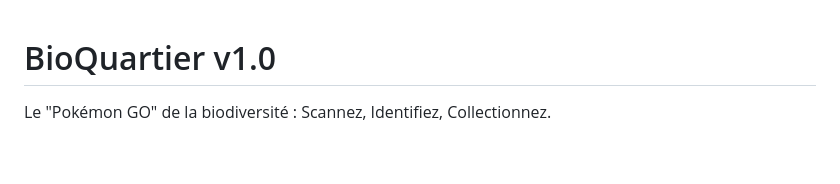
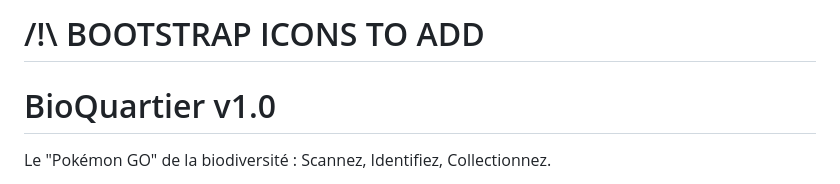
Before and after one commit to tou0/biopwa, a Markdown page: README.md, the part around the change. Rendered like a GitHub page; blank space fills up the shorter version.

Commit message:
Add bootstrap icons note to README
Added a note about bootstrap icons to the README.

```diff
--- a/README.md
+++ b/README.md
@@ -1,3 +1,5 @@
+# /!\ BOOTSTRAP ICONS TO ADD
+
 # BioQuartier v1.0
 Le "Pokémon GO" de la biodiversité : Scannez, Identifiez, Collectionnez.
 
```
